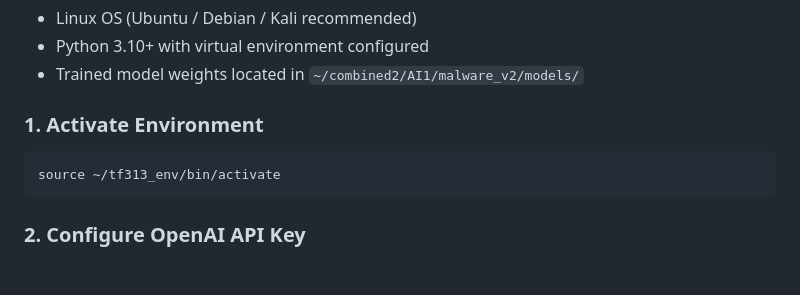
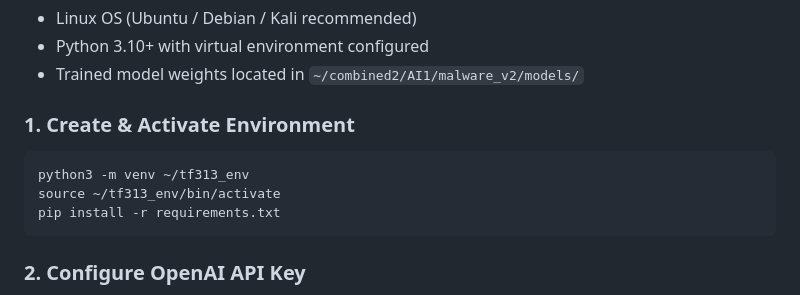
Before and after one commit to samsoncharles/AI01, a Markdown page: README.md, the part around the change. Rendered like a GitHub page; blank space fills up the shorter version.

Commit message:
Update README.md with venv creation steps

````diff
--- a/README.md
+++ b/README.md
@@ -82,9 +82,11 @@ Centralized log of all scanned samples with search, hash lookup, instant report
 - Python 3.10+ with virtual environment configured
 - Trained model weights located in `~/combined2/AI1/malware_v2/models/`
 
-### 1. Activate Environment
+### 1. Create & Activate Environment
 ```bash
+python3 -m venv ~/tf313_env
 source ~/tf313_env/bin/activate
+pip install -r requirements.txt
 ```
 
 ### 2. Configure OpenAI API Key
````
